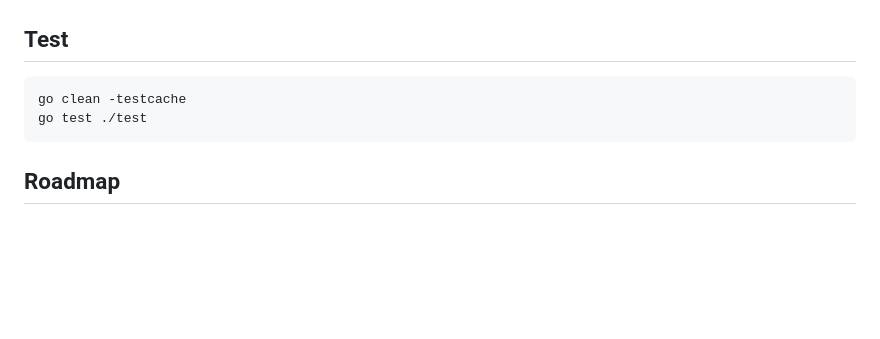
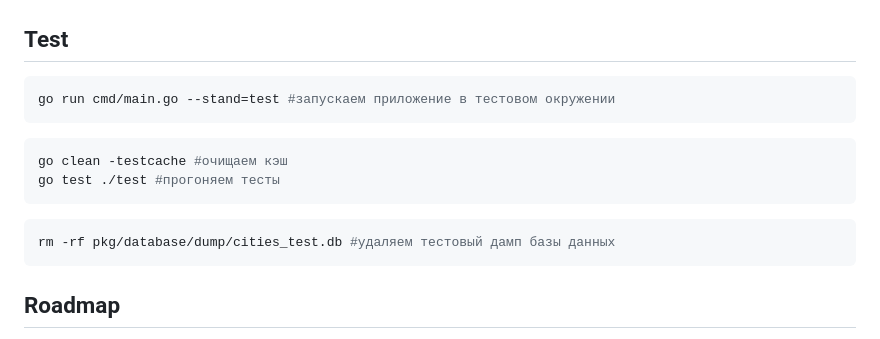
Before and after one commit to PRodionovDev/CityService, a Markdown page: README.md, the part around the change. Drawn GitHub-style; blank space fills up the shorter version.

Commit message:
readme test

````diff
--- a/README.md
+++ b/README.md
@@ -114,8 +114,14 @@ curl -X POST http://localhost:8080/sync -H "Content-Type: application/json" -H "
 ## Test
 
 ```shell
-go clean -testcache
-go test ./test
+go run cmd/main.go --stand=test #запускаем приложение в тестовом окружении
+```
+```shell
+go clean -testcache #очищаем кэш
+go test ./test #прогоняем тесты
+```
+```shell
+rm -rf pkg/database/dump/cities_test.db #удаляем тестовый дамп базы данных
 ```
 
 ## Roadmap
````
Also changed, not shown: README_ru.md (+8 -2 lines).
